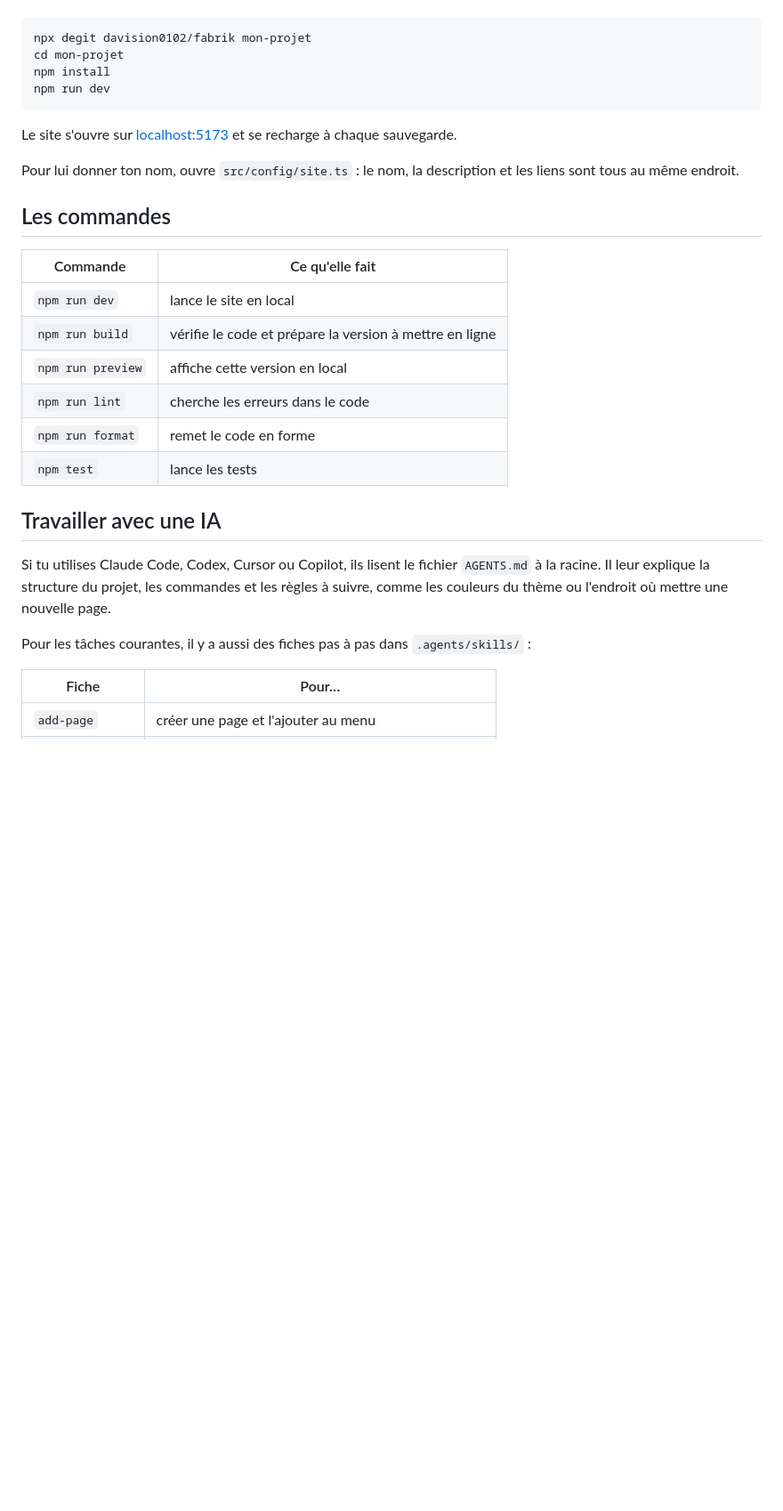
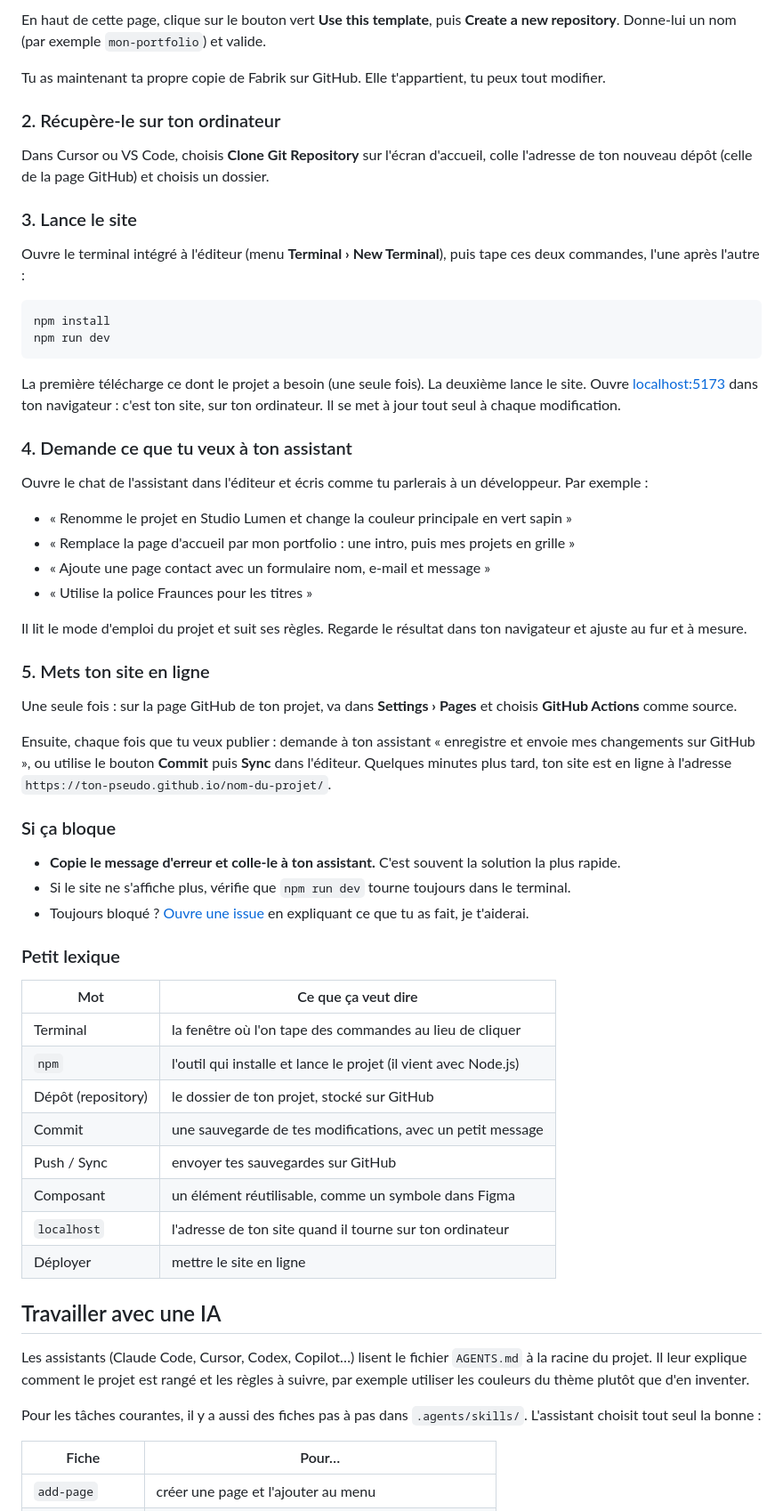
Before and after one commit to davision0102/DA-VISION, a Markdown page: README.md, the part around one of its changes. Shown at 89% size. Drawn GitHub-style; blank space fills up the shorter version.

````diff
--- a/README.md
+++ b/README.md
@@ -42,31 +57,63 @@ Tu peux aussi le copier en ligne de commande :
+En haut de cette page, clique sur le bouton vert **Use this template**, puis **Create a new repository**. Donne-lui un nom (par exemple `mon-portfolio`) et valide.
+
+Tu as maintenant ta propre copie de Fabrik sur GitHub. Elle t'appartient, tu peux tout modifier.
+
+### 2. Récupère-le sur ton ordinateur
+
+Dans Cursor ou VS Code, choisis **Clone Git Repository** sur l'écran d'accueil, colle l'adresse de ton nouveau dépôt (celle de la page GitHub) et choisis un dossier.
+
+### 3. Lance le site
+
+Ouvre le terminal intégré à l'éditeur (menu **Terminal › New Terminal**), puis tape ces deux commandes, l'une après l'autre :
 
 ```bash
-npx degit davision0102/fabrik mon-projet
-cd mon-projet
 npm install
 npm run dev
 ```
 
-Le site s'ouvre sur [localhost:5173](http://localhost:5173) et se recharge à chaque sauvegarde.
+La première télécharge ce dont le projet a besoin (une seule fois). La deuxième lance le site. Ouvre [localhost:5173](http://localhost:5173) dans ton navigateur : c'est ton site, sur ton ordinateur. Il se met à jour tout seul à chaque modification.
 
-Pour lui donner ton nom, ouvre `src/config/site.ts` : le nom, la description et les liens sont tous au même endroit.
+### 4. Demande ce que tu veux à ton assistant
 
-## Les commandes
+Ouvre le chat de l'assistant dans l'éditeur et écris comme tu parlerais à un développeur. Par exemple :
 
-| Commande          | Ce qu'elle fait                                         |
-| ----------------- | ------------------------------------------------------- |
-| `npm run dev`     | lance le site en local                                  |
-| `npm run build`   | vérifie le code et prépare la version à mettre en ligne |
-| `npm run preview` | affiche cette version en local                          |
-| `npm run lint`    | cherche les erreurs dans le code                        |
-| `npm run format`  | remet le code en forme                                  |
-| `npm test`        | lance les tests                                         |
+- « Renomme le projet en Studio Lumen et change la couleur principale en vert sapin »
+- « Remplace la page d'accueil par mon portfolio : une intro, puis mes projets en grille »
+- « Ajoute une page contact avec un formulaire nom, e-mail et message »
+- « Utilise la police Fraunces pour les titres »
+
+Il lit le mode d'emploi du projet et suit ses règles. Regarde le résultat dans ton navigateur et ajuste au fur et à mesure.
+
+### 5. Mets ton site en ligne
+
+Une seule fois : sur la page GitHub de ton projet, va dans **Settings › Pages** et choisis **GitHub Actions** comme source.
+
+Ensuite, chaque fois que tu veux publier : demande à ton assistant « enregistre et envoie mes changements sur GitHub », ou utilise le bouton **Commit** puis **Sync** dans l'éditeur. Quelques minutes plus tard, ton site est en ligne à l'adresse `https://ton-pseudo.github.io/nom-du-projet/`.
+
+### Si ça bloque
+
+- **Copie le message d'erreur et colle-le à ton assistant.** C'est souvent la solution la plus rapide.
+- Si le site ne s'affiche plus, vérifie que `npm run dev` tourne toujours dans le terminal.
+- Toujours bloqué ? [Ouvre une issue](https://github.com/davision0102/fabrik/issues) en expliquant ce que tu as fait, je t'aiderai.
+
+### Petit lexique
+
+| Mot                | Ce que ça veut dire                                             |
+| ------------------ | --------------------------------------------------------------- |
+| Terminal           | la fenêtre où l'on tape des commandes au lieu de cliquer        |
+| `npm`              | l'outil qui installe et lance le projet (il vient avec Node.js) |
+| Dépôt (repository) | le dossier de ton projet, stocké sur GitHub                     |
+| Commit             | une sauvegarde de tes modifications, avec un petit message      |
+| Push / Sync        | envoyer tes sauvegardes sur GitHub                              |
+| Composant          | un élément réutilisable, comme un symbole dans Figma            |
+| `localhost`        | l'adresse de ton site quand il tourne sur ton ordinateur        |
+| Déployer           | mettre le site en ligne                                         |
 
 ## Travailler avec une IA
 
-Si tu utilises Claude Code, Codex, Cursor ou Copilot, ils lisent le fichier `AGENTS.md` à la racine. Il leur explique la structure du projet, les commandes et les règles à suivre, comme les couleurs du thème ou l'endroit où mettre une nouvelle page.
+Les assistants (Claude Code, Cursor, Codex, Copilot…) lisent le fichier `AGENTS.md` à la racine du projet. Il leur explique comment le projet est rangé et les règles à suivre, par exemple utiliser les couleurs du thème plutôt que d'en inventer.
 
-Pour les tâches courantes, il y a aussi des fiches pas à pas dans `.agents/skills/` :
+Pour les tâches courantes, il y a aussi des fiches pas à pas dans `.agents/skills/`. L'assistant choisit tout seul la bonne :
 
 | Fiche           | Pour…                                                  |
 | --------------- | ------------------------------------------------------ |
````
Also changed, not shown: other parts of README.md (+57 -32 lines), docs/screenshot.png, public/og-image.png, 4 other files.
